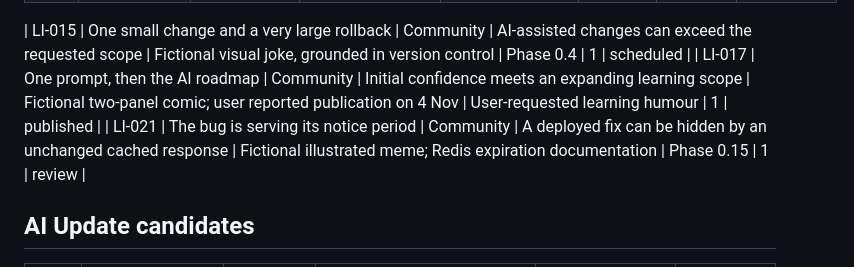
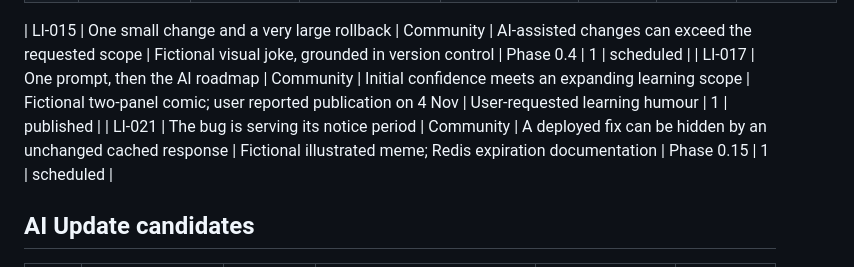
Before and after one commit to madhankumar-chiluveri/ai-ml-course, a Markdown page: social-posts/BACKLOG.md, the part around the change. Drawn GitHub-style.

Commit message:
Record verified Buffer schedules for cache meme

```diff
--- a/social-posts/BACKLOG.md
+++ b/social-posts/BACKLOG.md
@@ -25,7 +25,7 @@ deferred means the topic is valid but outside the active course phase.
 
 | LI-015 | One small change and a very large rollback | Community | AI-assisted changes can exceed the requested scope | Fictional visual joke, grounded in version control | Phase 0.4 | 1 | scheduled |
 | LI-017 | One prompt, then the AI roadmap | Community | Initial confidence meets an expanding learning scope | Fictional two-panel comic; user reported publication on 4 Nov | User-requested learning humour | 1 | published |
-| LI-021 | The bug is serving its notice period | Community | A deployed fix can be hidden by an unchanged cached response | Fictional illustrated meme; Redis expiration documentation | Phase 0.15 | 1 | review |
+| LI-021 | The bug is serving its notice period | Community | A deployed fix can be hidden by an unchanged cached response | Fictional illustrated meme; Redis expiration documentation | Phase 0.15 | 1 | scheduled |
 
 ## AI Update candidates
 
```
Also changed, not shown: 2 other files.
